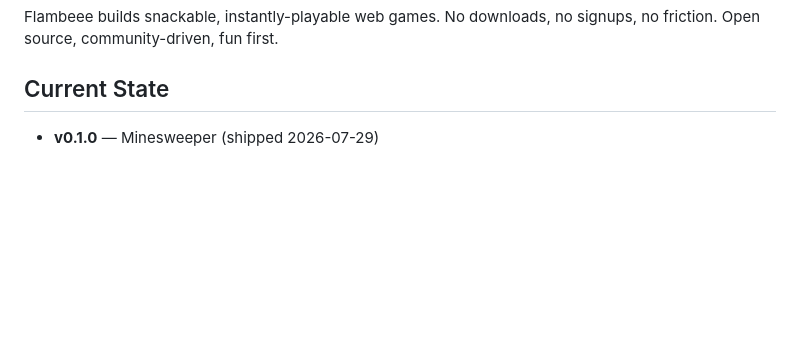
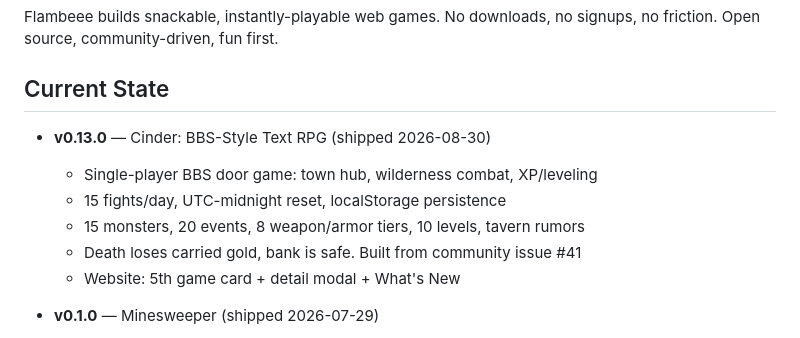
Before and after one commit to jakepi-bot/flambeee, a Markdown page: docs/roadmap.md, the part around the change. GitHub-like rendering; blank space fills up the shorter version.

```diff
--- a/docs/roadmap.md
+++ b/docs/roadmap.md
@@ -5,6 +5,13 @@
 Flambeee builds snackable, instantly-playable web games. No downloads, no signups, no friction. Open source, community-driven, fun first.
 
 ## Current State
+
+- **v0.13.0** — Cinder: BBS-Style Text RPG (shipped 2026-08-30)
+  - Single-player BBS door game: town hub, wilderness combat, XP/leveling
+  - 15 fights/day, UTC-midnight reset, localStorage persistence
+  - 15 monsters, 20 events, 8 weapon/armor tiers, 10 levels, tavern rumors
+  - Death loses carried gold, bank is safe. Built from community issue #41
+  - Website: 5th game card + detail modal + What's New
 
 - **v0.1.0** — Minesweeper (shipped 2026-07-29)
   - 3 difficulty levels (Easy 9x9, Medium 16x16, Hard 30x16)
```
Also changed, not shown: BLOG.md (+15 -0 lines).
